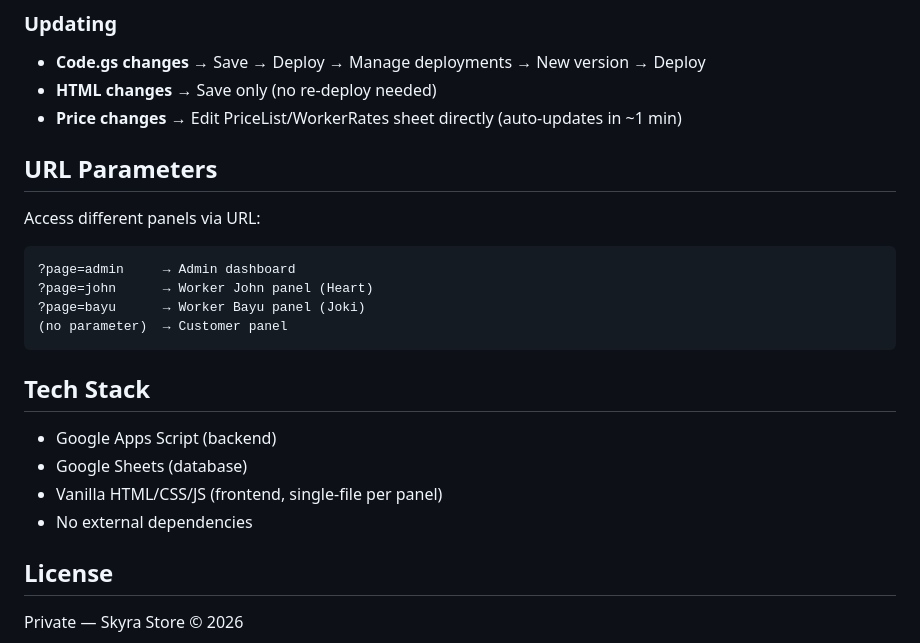
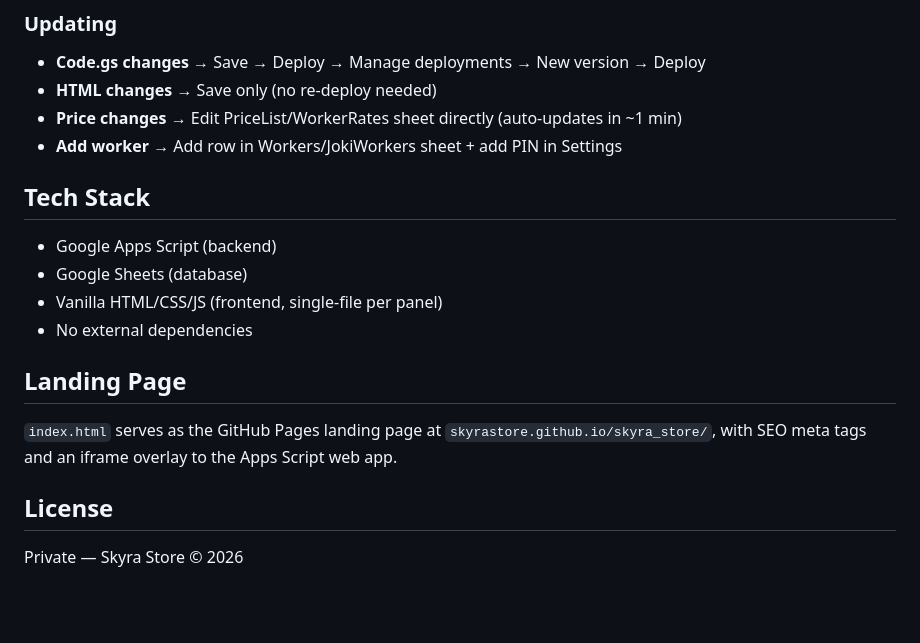
Before and after one commit to skyrastore/skyra_store, a Markdown page: README.md, the part around one of its changes. Drawn GitHub-style; blank space fills up the shorter version.

````diff
--- a/README.md
+++ b/README.md
@@ -64,16 +75,7 @@ Account running/joki service: Candle Run, Eden, WL, Shard, etc.
 - **Code.gs changes** → Save → Deploy → Manage deployments → New version → Deploy
 - **HTML changes** → Save only (no re-deploy needed)
 - **Price changes** → Edit PriceList/WorkerRates sheet directly (auto-updates in ~1 min)
-
-## URL Parameters
-
-Access different panels via URL:
-```
-?page=admin     → Admin dashboard
-?page=john      → Worker John panel (Heart)
-?page=bayu      → Worker Bayu panel (Joki)
-(no parameter)  → Customer panel
-```
+- **Add worker** → Add row in Workers/JokiWorkers sheet + add PIN in Settings
 
 ## Tech Stack
 - Google Apps Script (backend)
@@ -81,5 +83,8 @@ Access different panels via URL:
 - Vanilla HTML/CSS/JS (frontend, single-file per panel)
 - No external dependencies
 
+## Landing Page
+`index.html` serves as the GitHub Pages landing page at `skyrastore.github.io/skyra_store/`, with SEO meta tags and an iframe overlay to the Apps Script web app.
+
 ## License
 Private — Skyra Store © 2026
````
Also changed, not shown: other parts of README.md (+30 -19 lines).
